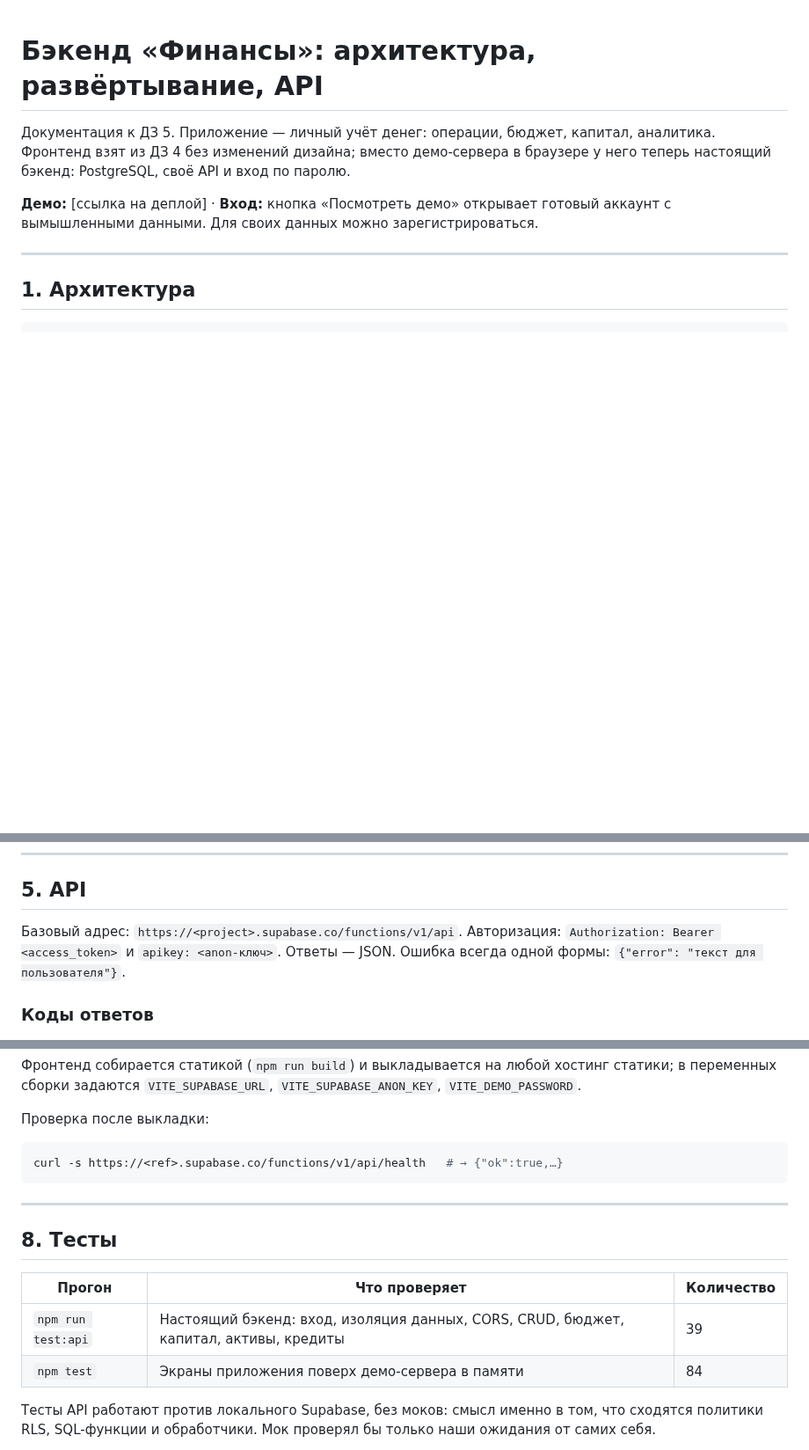
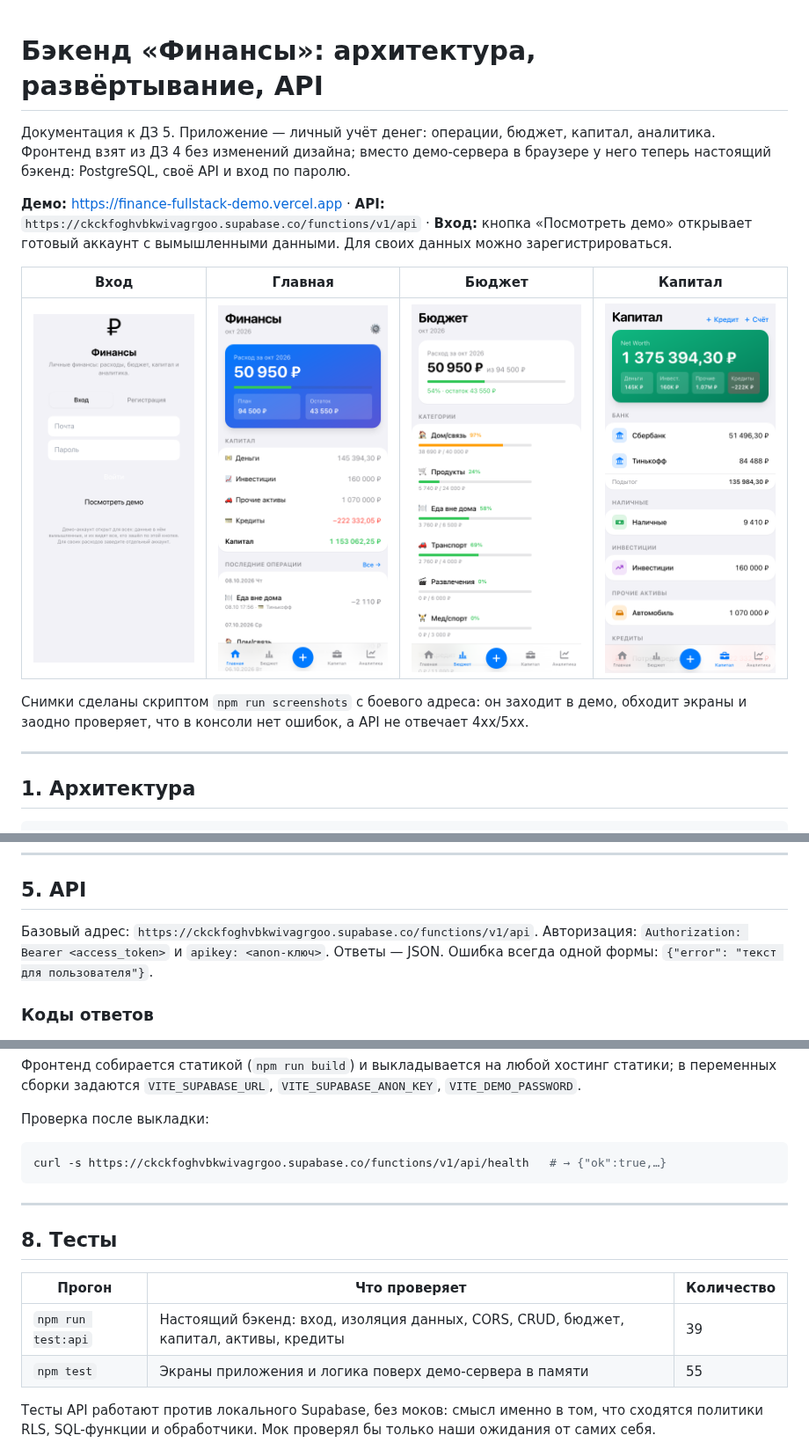
Before and after one commit to max1199880-bot/finance-fullstack-demo, a Markdown page: backend_documentation.md, 3 parts joined by grey strips. Shown at 88% size. GitHub-like rendering; pictures changed too: docs/screenshots/budget.png (added), docs/screenshots/capital.png (added), docs/screenshots/home.png (added); blank space fills up the shorter version.

````diff
--- a/backend_documentation.md
+++ b/backend_documentation.md
@@ -4,8 +4,15 @@
 Фронтенд взят из ДЗ 4 без изменений дизайна; вместо демо-сервера в браузере у него теперь
 настоящий бэкенд: PostgreSQL, своё API и вход по паролю.
 
-**Демо:** [ссылка на деплой] · **Вход:** кнопка «Посмотреть демо» открывает готовый аккаунт
+**Демо:** https://finance-fullstack-demo.vercel.app · **API:** `https://ckckfoghvbkwivagrgoo.supabase.co/functions/v1/api` · **Вход:** кнопка «Посмотреть демо» открывает готовый аккаунт
 с вымышленными данными. Для своих данных можно зарегистрироваться.
+
+| Вход | Главная | Бюджет | Капитал |
+|---|---|---|---|
+| ![](docs/screenshots/login.png) | ![](docs/screenshots/home.png) | ![](docs/screenshots/budget.png) | ![](docs/screenshots/capital.png) |
+
+Снимки сделаны скриптом `npm run screenshots` с боевого адреса: он заходит в демо,
+обходит экраны и заодно проверяет, что в консоли нет ошибок, а API не отвечает 4xx/5xx.
 
 ---
 
@@ -151,7 +158,7 @@ PostgREST своим токеном, и не может записать опе
 
 ## 5. API
 
-Базовый адрес: `https://<project>.supabase.co/functions/v1/api`.
+Базовый адрес: `https://ckckfoghvbkwivagrgoo.supabase.co/functions/v1/api`.
 Авторизация: `Authorization: Bearer <access_token>` и `apikey: <anon-ключ>`.
 Ответы — JSON. Ошибка всегда одной формы: `{"error": "текст для пользователя"}`.
 
@@ -323,7 +330,7 @@ SUPABASE_URL=https://<ref>.supabase.co SUPABASE_SERVICE_ROLE_KEY=… npm run see
 Проверка после выкладки:
 
 ```bash
-curl -s https://<ref>.supabase.co/functions/v1/api/health   # → {"ok":true,…}
+curl -s https://ckckfoghvbkwivagrgoo.supabase.co/functions/v1/api/health   # → {"ok":true,…}
 ```
 
 ---
@@ -333,7 +340,7 @@ curl -s https://<ref>.supabase.co/functions/v1/api/health   # → {"ok":true,…
 | Прогон | Что проверяет | Количество |
 |---|---|---|
 | `npm run test:api` | Настоящий бэкенд: вход, изоляция данных, CORS, CRUD, бюджет, капитал, активы, кредиты | 39 |
-| `npm test` | Экраны приложения поверх демо-сервера в памяти | 84 |
+| `npm test` | Экраны приложения и логика поверх демо-сервера в памяти | 55 |
 
 Тесты API работают против локального Supabase, без моков: смысл именно в том, что сходятся
 политики RLS, SQL-функции и обработчики. Мок проверял бы только наши ожидания от самих себя.
````
Also changed, not shown: README.md (+7 -3 lines), docs/screenshots/add.png (added), docs/screenshots/analytics.png (added), 10 other files.
